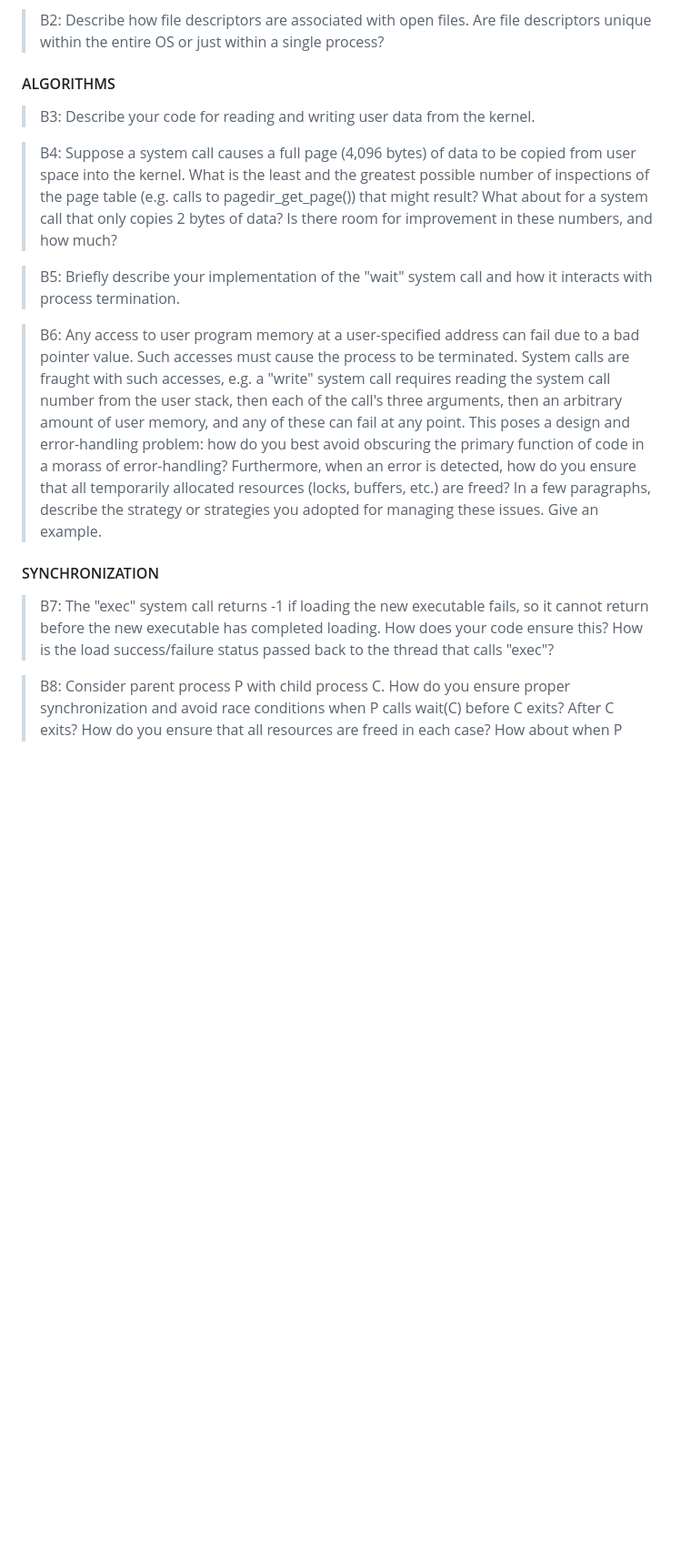
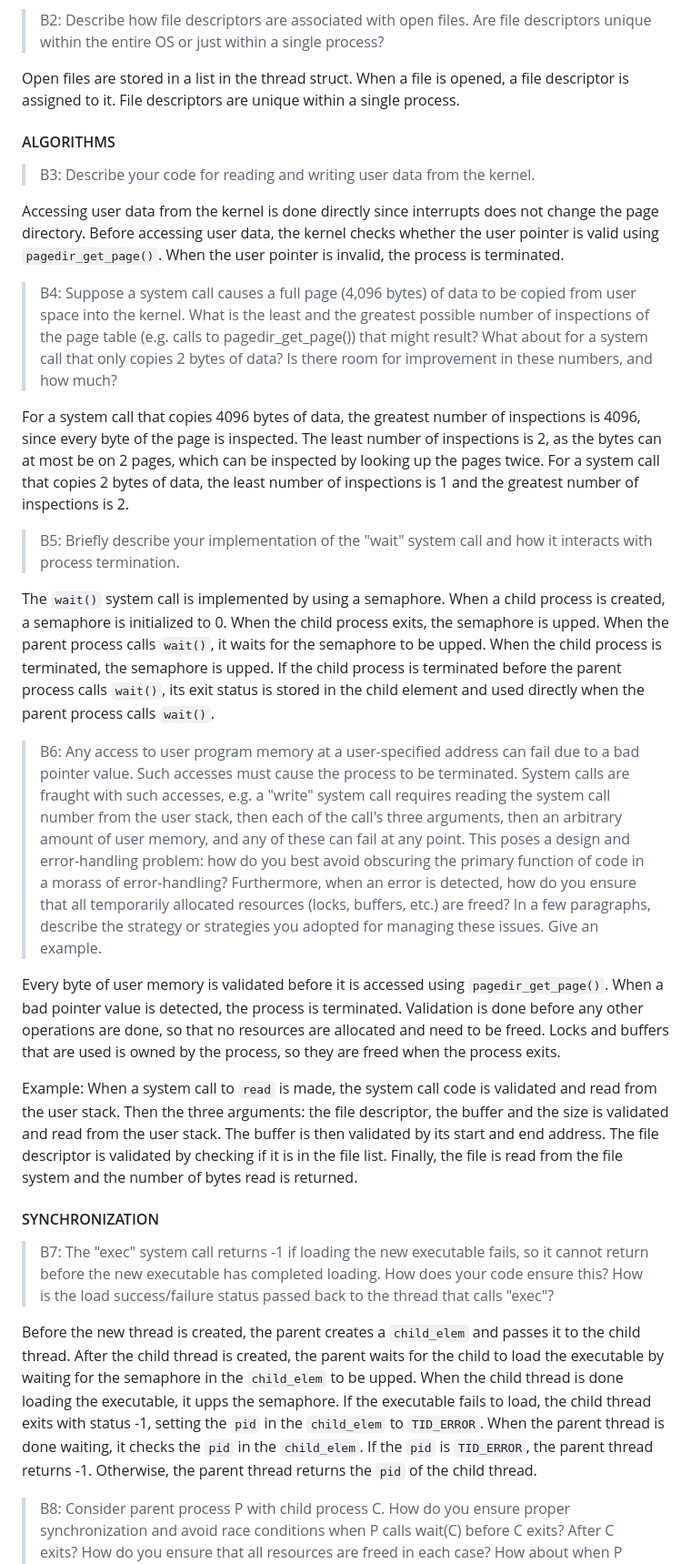
Before and after one commit to profetia/pintos, a Markdown page: doc/userprog.md, the part around one of its changes. Shown at 91% size. Drawn GitHub-style; blank space fills up the shorter version.

```diff
--- a/doc/userprog.md
+++ b/doc/userprog.md
@@ -83,11 +161,15 @@ Arguments are parsed using `strtok_r()`, which is stored in a list. This list is
 > B2: Describe how file descriptors are associated with open files.
 > Are file descriptors unique within the entire OS or just within a
 > single process?
+
+Open files are stored in a list in the thread struct. When a file is opened, a file descriptor is assigned to it. File descriptors are unique within a single process.
 
 #### ALGORITHMS
 
 > B3: Describe your code for reading and writing user data from the
 > kernel.
+
+Accessing user data from the kernel is done directly since interrupts does not change the page directory. Before accessing user data, the kernel checks whether the user pointer is valid using `pagedir_get_page()`. When the user pointer is invalid, the process is terminated.
 
 > B4: Suppose a system call causes a full page (4,096 bytes) of data
 > to be copied from user space into the kernel.  What is the least
@@ -96,8 +178,13 @@ Arguments are parsed using `strtok_r()`, which is stored in a list. This list is
 > for a system call that only copies 2 bytes of data?  Is there room
 > for improvement in these numbers, and how much?
 
+For a system call that copies 4096 bytes of data, the  greatest number of inspections is 4096, since every byte of the page is inspected. The
+least number of inspections is 2, as the bytes can at most be on 2 pages, which can be inspected by looking up the pages twice. For a system call that copies 2 bytes of data, the least number of inspections is 1 and the greatest number of inspections is 2.
+
 > B5: Briefly describe your implementation of the "wait" system call
 > and how it interacts with process termination.
+
+The `wait()` system call is implemented by using a semaphore. When a child process is created, a semaphore is initialized to 0. When the child process exits, the semaphore is upped. When the parent process calls `wait()`, it waits for the semaphore to be upped. When the child process is terminated, the semaphore is upped. If the child process is terminated before the parent process calls `wait()`, its exit status is stored in the child element and used directly when the parent process calls `wait()`.
 
 > B6: Any access to user program memory at a user-specified address
 > can fail due to a bad pointer value.  Such accesses must cause the
@@ -113,12 +200,19 @@ Arguments are parsed using `strtok_r()`, which is stored in a list. This list is
 > paragraphs, describe the strategy or strategies you adopted for
 > managing these issues.  Give an example.
 
+Every byte of user memory is validated before it is accessed using `pagedir_get_page()`. When a bad pointer value is detected, the process is terminated. Validation is done before any other operations are done, so that no resources are allocated and need to be freed. Locks and buffers that are used is owned by the process, so they are freed when the process exits.
+
+Example: When a system call to `read` is made, the system call code is validated and read from the user stack. Then the three arguments: the file descriptor, the buffer and the size is validated and read from the user stack. The buffer is then validated by its start and end address. The file descriptor is validated by checking if it is in the file list.
+Finally, the file is read from the file system and the number of bytes read is returned.
+
 #### SYNCHRONIZATION
 
 > B7: The "exec" system call returns -1 if loading the new executable
 > fails, so it cannot return before the new executable has completed
 > loading.  How does your code ensure this?  How is the load
 > success/failure status passed back to the thread that calls "exec"?
+
+Before the new thread is created, the parent creates a `child_elem` and passes it to the child thread. After the child thread is created, the parent waits for the child to load the executable by waiting for the semaphore in the `child_elem` to be upped. When the child thread is done loading the executable, it upps the semaphore. If the executable fails to load, the child thread exits with status -1, setting the `pid` in the `child_elem` to `TID_ERROR`. When the parent thread is done waiting, it checks the `pid` in the `child_elem`. If the `pid` is `TID_ERROR`, the parent thread returns -1. Otherwise, the parent thread returns the `pid` of the child thread.
 
 > B8: Consider parent process P with child process C.  How do you
 > ensure proper synchronization and avoid race conditions when P
```
Also changed, not shown: other parts of doc/userprog.md (+87 -0 lines).
